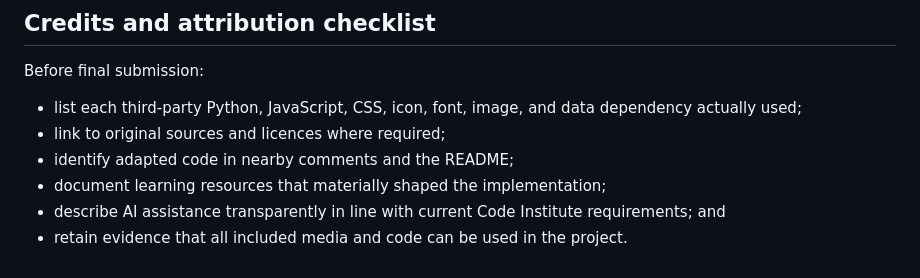
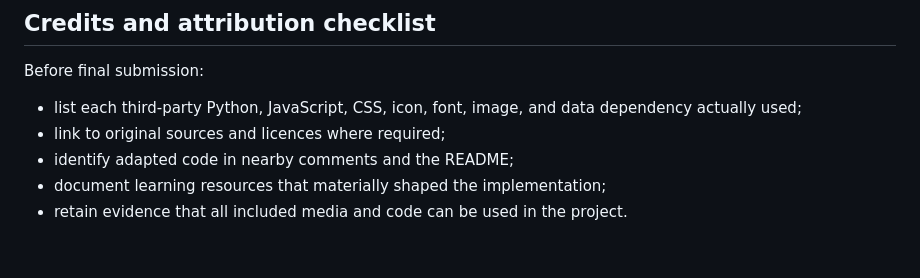
Before and after one commit to AbdulkadirKhoujja/codeinstitute-milestone-3-project, a Markdown page: docs/development-roadmap.md, the part around the change. Drawn GitHub-style.

```diff
--- a/docs/development-roadmap.md
+++ b/docs/development-roadmap.md
@@ -121,5 +121,4 @@ Before final submission:
 - link to original sources and licences where required;
 - identify adapted code in nearby comments and the README;
 - document learning resources that materially shaped the implementation;
-- describe AI assistance transparently in line with current Code Institute requirements; and
 - retain evidence that all included media and code can be used in the project.
```
Also changed, not shown: README.md (+1 -1 lines).
